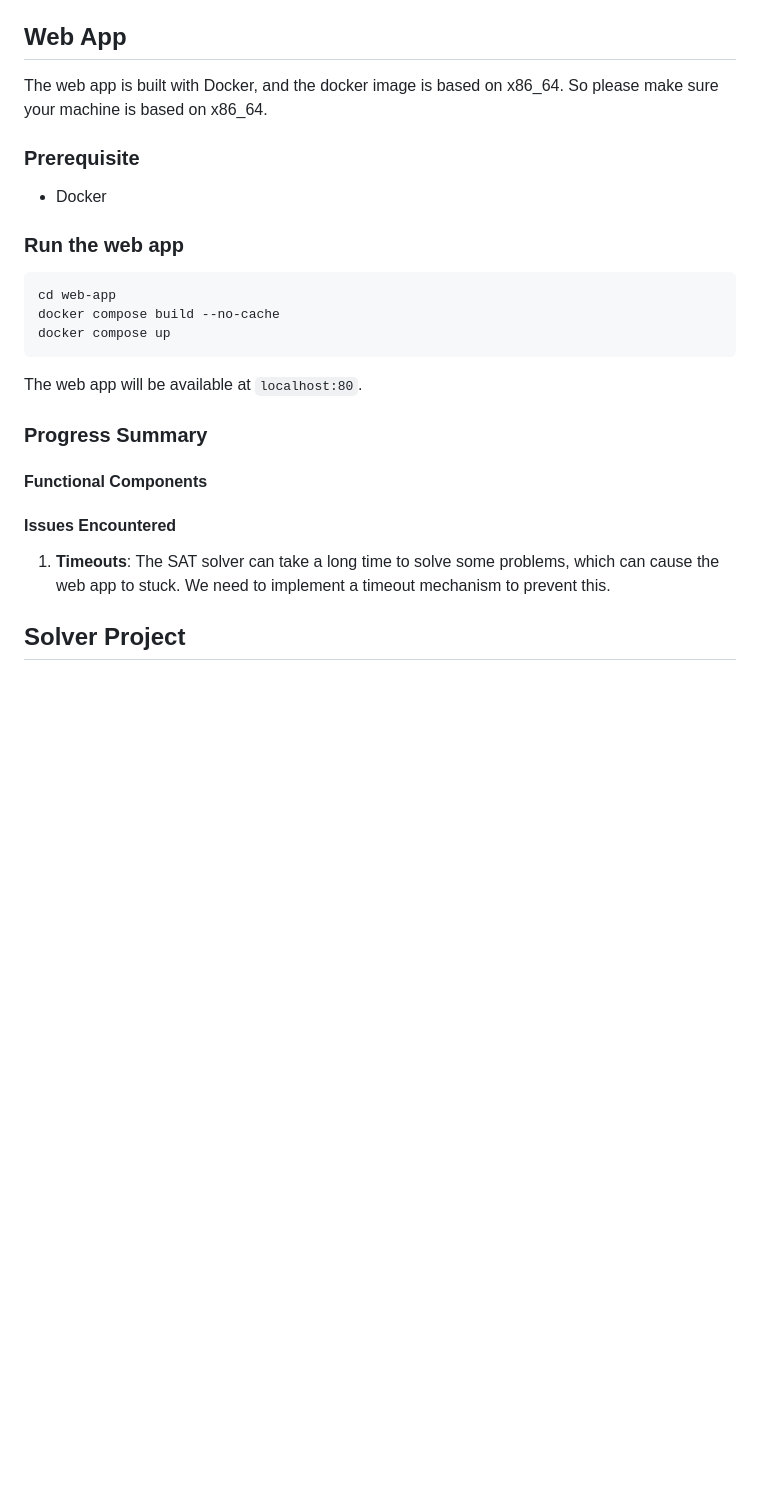
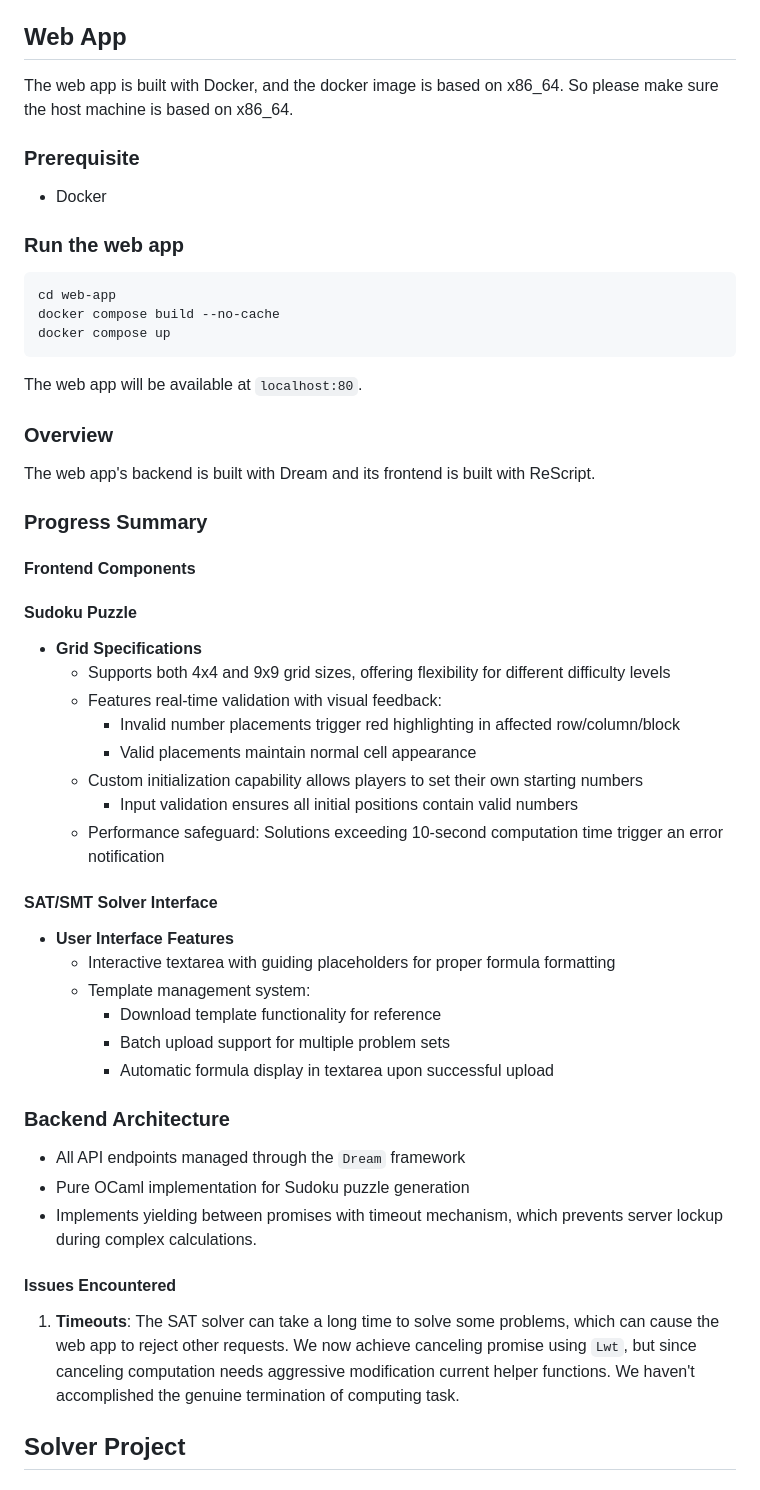
Before and after one commit to wontonion/fpse-smt-solver, a Markdown page: README.md, the part around the change. Rendered like a GitHub page; blank space fills up the shorter version.

```diff
--- a/README.md
+++ b/README.md
@@ -8,7 +8,7 @@ This repo is for FPSE project assignment.
 
 ## Web App
 
-The web app is built with Docker, and the docker image is based on x86_64. So please make sure your machine is based on x86_64.
+The web app is built with Docker, and the docker image is based on x86_64. So please make sure the host machine is based on x86_64.
 
 ### Prerequisite
 
@@ -24,13 +24,39 @@ docker compose up
 
 The web app will be available at `localhost:80`.
 
+### Overview
+The web app's backend is built with Dream and its frontend is built with ReScript.
+
 ### Progress Summary
 
-#### Functional Components
+#### Frontend Components
+
+#### Sudoku Puzzle
+- **Grid Specifications**
+  - Supports both 4x4 and 9x9 grid sizes, offering flexibility for different difficulty levels
+  - Features real-time validation with visual feedback:
+    - Invalid number placements trigger red highlighting in affected row/column/block
+    - Valid placements maintain normal cell appearance
+  - Custom initialization capability allows players to set their own starting numbers
+    - Input validation ensures all initial positions contain valid numbers
+  - Performance safeguard: Solutions exceeding 10-second computation time trigger an error notification
+
+#### SAT/SMT Solver Interface
+- **User Interface Features**
+  - Interactive textarea with guiding placeholders for proper formula formatting
+  - Template management system:
+    - Download template functionality for reference
+    - Batch upload support for multiple problem sets
+    - Automatic formula display in textarea upon successful upload
+
+### Backend Architecture
+  - All API endpoints managed through the `Dream` framework
+  - Pure OCaml implementation for Sudoku puzzle generation
+  - Implements yielding between promises with timeout mechanism, which prevents server lockup during complex calculations.
 
 #### Issues Encountered
 
-1. **Timeouts**: The SAT solver can take a long time to solve some problems, which can cause the web app to stuck. We need to implement a timeout mechanism to prevent this.
+1. **Timeouts**: The SAT solver can take a long time to solve some problems, which can cause the web app to reject other requests. We now achieve canceling promise using `Lwt`, but since canceling computation needs aggressive modification current helper functions. We haven't accomplished the genuine termination of computing task.
 
 ## Solver Project
 
```
